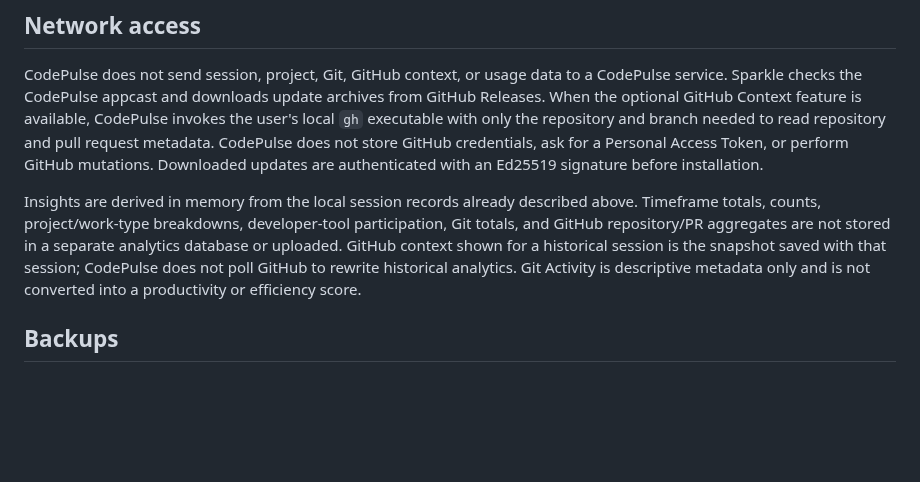
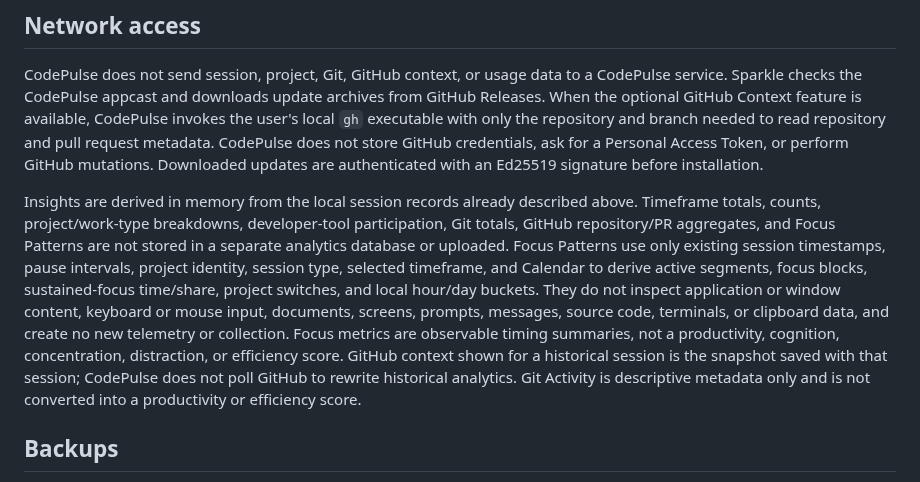
Before and after one commit to joewolly/codepulse, a Markdown page: PRIVACY.md, the part around the change. Drawn GitHub-style; blank space fills up the shorter version.

```diff
--- a/PRIVACY.md
+++ b/PRIVACY.md
@@ -161,12 +161,19 @@ signature before installation.
 
 Insights are derived in memory from the local session records already described
 above. Timeframe totals, counts, project/work-type
-breakdowns, developer-tool participation, Git totals, and GitHub repository/PR
-aggregates are not stored in a separate analytics database or uploaded. GitHub
-context shown for a historical session is the snapshot saved with that session;
-CodePulse does not poll GitHub to rewrite historical analytics. Git Activity is
-descriptive metadata only and is not converted into a productivity or efficiency
-score.
+breakdowns, developer-tool participation, Git totals, GitHub repository/PR
+aggregates, and Focus Patterns are not stored in a separate analytics database
+or uploaded. Focus Patterns use only existing session timestamps, pause
+intervals, project identity, session type, selected timeframe, and Calendar to
+derive active segments, focus blocks, sustained-focus time/share, project
+switches, and local hour/day buckets. They do not inspect application or window
+content, keyboard or mouse input, documents, screens, prompts, messages, source
+code, terminals, or clipboard data, and create no new telemetry or collection.
+Focus metrics are observable timing summaries, not a productivity, cognition,
+concentration, distraction, or efficiency score. GitHub context shown for a
+historical session is the snapshot saved with that session; CodePulse does not
+poll GitHub to rewrite historical analytics. Git Activity is descriptive
+metadata only and is not converted into a productivity or efficiency score.
 
 ## Backups
 
```
Also changed, not shown: README.md (+11 -4 lines), docs/coming-soon.md (+6 -5 lines), docs/images/insights.png.
